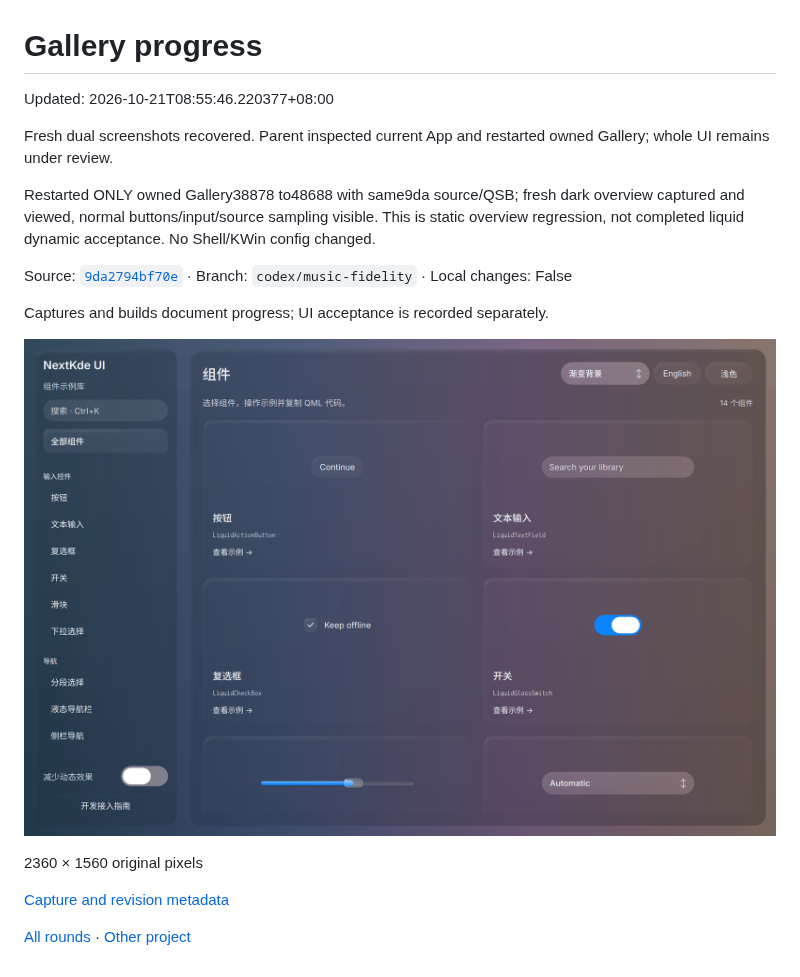
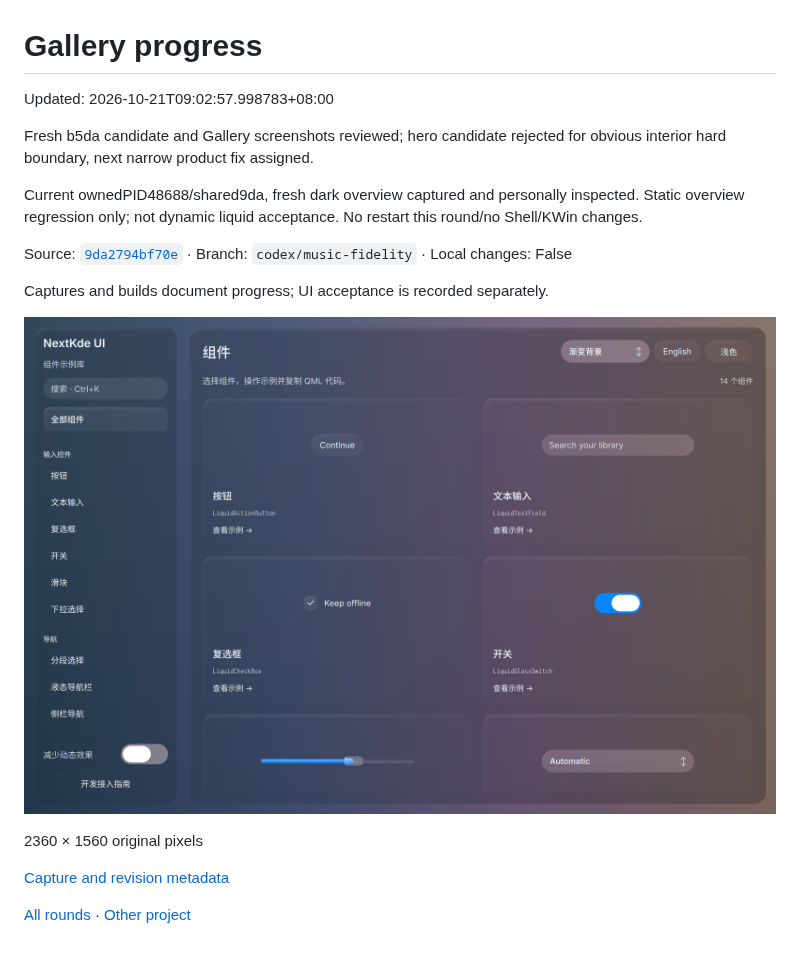
Before and after one commit to NextKde/nextkdeAppDemo, a Markdown page: README.md, the part around one of its changes. Rendered like a GitHub page; pictures changed too: screenshots/round-20261021-090257/gallery-poll-0857-dark.png (added).

```diff
--- a/README.md
+++ b/README.md
@@ -1,16 +1,16 @@
 # Gallery progress
 
-Updated: 2026-10-21T08:55:46.220377+08:00
+Updated: 2026-10-21T09:02:57.998783+08:00
 
-Fresh dual screenshots recovered. Parent inspected current App and restarted owned Gallery; whole UI remains under review.
+Fresh b5da candidate and Gallery screenshots reviewed; hero candidate rejected for obvious interior hard boundary, next narrow product fix assigned.
 
-Restarted ONLY owned Gallery38878 to48688 with same9da source/QSB; fresh dark overview captured and viewed, normal buttons/input/source sampling visible. This is static overview regression, not completed liquid dynamic acceptance. No Shell/KWin config changed.
+Current ownedPID48688/shared9da, fresh dark overview captured and personally inspected. Static overview regression only; not dynamic liquid acceptance. No restart this round/no Shell/KWin changes.
 
 Source: [`9da2794bf70e`](https://github.com/NextKde/nextkdeAppDemo/commit/9da2794bf70e3b598baf1a0fbdc7861d93dfcaa9) · Branch: `codex/music-fidelity` · Local changes: False
 
 Captures and builds document progress; UI acceptance is recorded separately.
 
-![gallery-poll-0852-restarted-dark.png](screenshots/round-20261021-085546/gallery-poll-0852-restarted-dark.png)
+![gallery-poll-0857-dark.png](screenshots/round-20261021-090257/gallery-poll-0857-dark.png)
 
 2360 × 1560 original pixels
 
```
Also changed, not shown: other parts of README.md (+1 -1 lines), screenshots/round-20261021-090257/README.md (added, +17 -0 lines), 1 other file.
